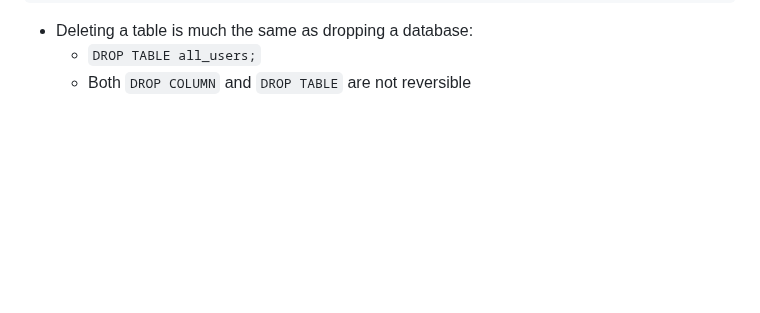
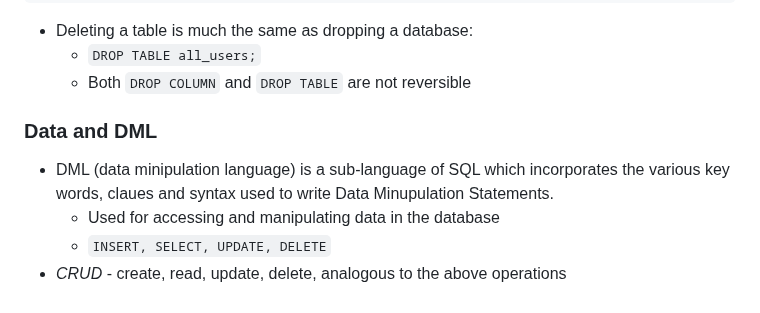
Before and after one commit to CovertRob/LS-Backend-Core, a Markdown page: LS180/ls180_notes.md, the part around the change. Rendered like a GitHub page; blank space fills up the shorter version.

Commit message:
Update notes.

```diff
--- a/LS180/ls180_notes.md
+++ b/LS180/ls180_notes.md
@@ -155,3 +155,10 @@ ALTER TABLE all_users DROP COLUMN enabled;
 - Deleting a table is much the same as dropping a database:
   - `DROP TABLE all_users;`
   - Both `DROP COLUMN` and `DROP TABLE` are not reversible
+
+### Data and DML
+
+- DML (data minipulation language) is a sub-language of SQL which incorporates the various key words, claues and syntax used to write Data Minupulation Statements.
+  - Used for accessing and manipulating data in the database
+  - `INSERT, SELECT, UPDATE, DELETE`
+- *CRUD* - create, read, update, delete, analogous to the above operations
```
